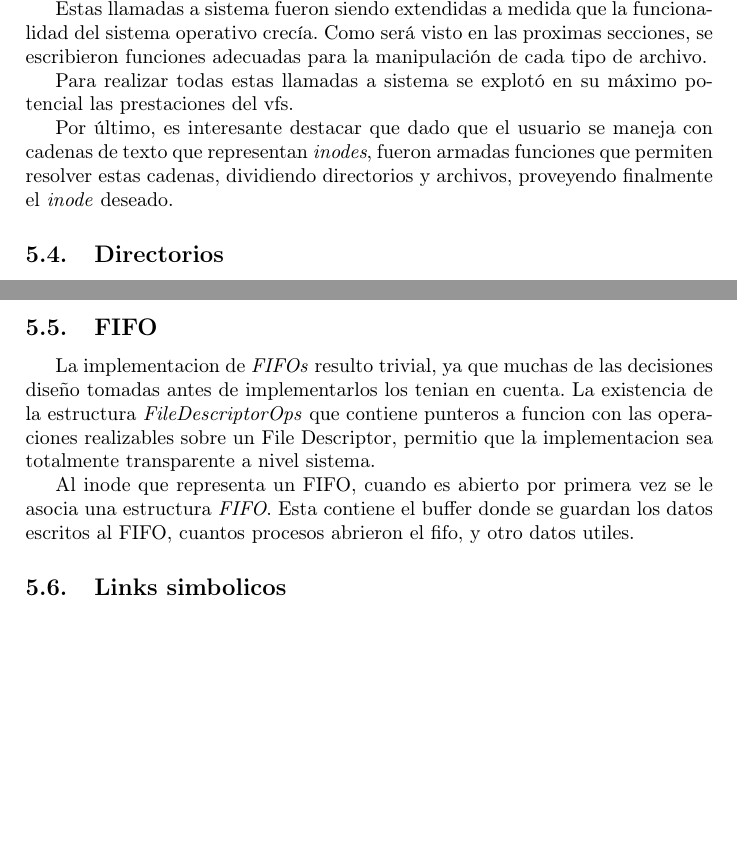
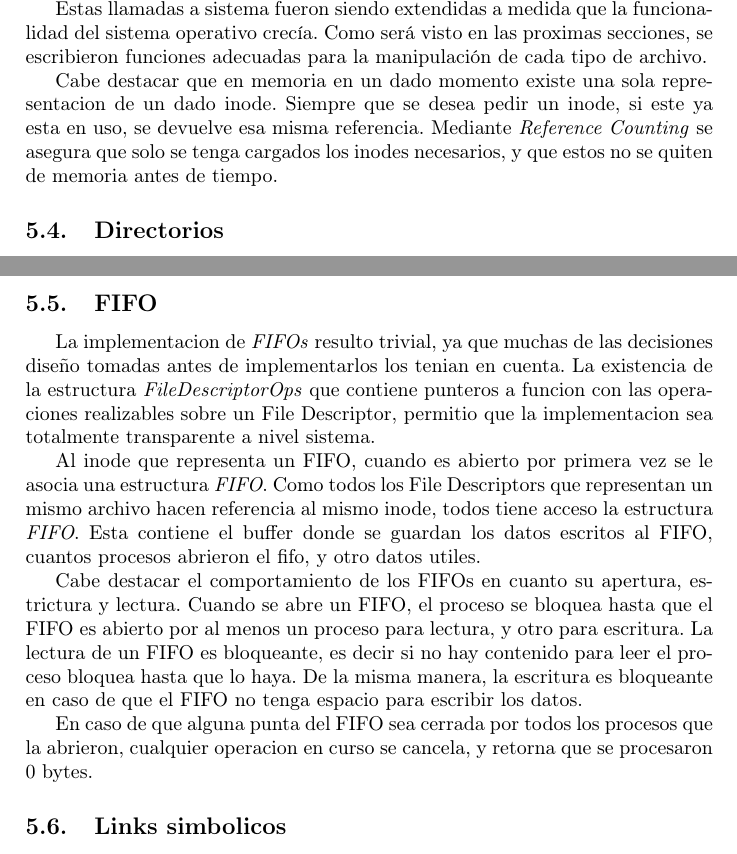
Before and after one commit to champo/ArqvengerOS, a LaTeX document (doc/informe.tex): two parts of pages 10 and 11 of 14 before the commit and two parts of pages 10 and 11 of 15 after it, joined at a grey line, cut so that both start at the same text, the shorter picture padded with empty space. Compiled offline with pdfLaTeX.

Commit message:
Complete the FIFO part

```diff
--- a/doc/informe.tex
+++ b/doc/informe.tex
@@ -303,14 +303,12 @@ Estos, apuntan al \textit{inode} siendo manipulado y además cuentan con puntero
 (podría bien ser un archivo regular o un link simbolico por ejemplo).
 Esto permitió que las implementaciones de \textit{read()}, \textit{write()} y \textit{close()} sean bastante sencillas.
 
-Estas llamadas a sistema fueron siendo extendidas a medida que la funcionalidad del sistema operativo crecía. Como
-será visto en las proximas secciones, se escribieron funciones adecuadas para la manipulación de cada tipo de archivo.
+Estas llamadas a sistema fueron siendo extendidas a medida que la funcionalidad del sistema operativo crecía.
+Como será visto en las proximas secciones, se escribieron funciones adecuadas para la manipulación de cada tipo de archivo.
 
-Para realizar todas estas llamadas a sistema se explotó en su máximo potencial las prestaciones del vfs.
-
-Por último, es interesante destacar que dado que el usuario se maneja con cadenas de texto que representan
-\textit{inodes}, fueron armadas funciones que permiten resolver estas cadenas, dividiendo directorios y archivos,
-proveyendo finalmente el \textit{inode} deseado.
+Cabe destacar que en memoria en un dado momento existe una sola representacion de un dado inode.
+Siempre que se desea pedir un inode, si este ya esta en uso, se devuelve esa misma referencia.
+Mediante \textit{Reference Counting} se asegura que solo se tenga cargados los inodes necesarios, y que estos no se quiten de memoria antes de tiempo.
 
 \subsection{Directorios}
 
@@ -324,8 +322,15 @@ La implementacion de \textit{FIFOs} resulto trivial, ya que muchas de las decisi
 La existencia de la estructura \textit{FileDescriptorOps} que contiene punteros a funcion con las operaciones realizables sobre un File Descriptor, permitio que la implementacion sea totalmente transparente a nivel sistema.
 
 Al inode que representa un FIFO, cuando es abierto por primera vez se le asocia una estructura \textit{FIFO}.
+Como todos los File Descriptors que representan un mismo archivo hacen referencia al mismo inode, todos tiene acceso la estructura \textit{FIFO}.
 Esta contiene el buffer donde se guardan los datos escritos al FIFO, cuantos procesos abrieron el fifo, y otro datos utiles.
 
+Cabe destacar el comportamiento de los FIFOs en cuanto su apertura, estrictura y lectura.
+Cuando se abre un FIFO, el proceso se bloquea hasta que el FIFO es abierto por al menos un proceso para lectura, y otro para escritura.
+La lectura de un FIFO es bloqueante, es decir si no hay contenido para leer el proceso bloquea hasta que lo haya.
+De la misma manera, la escritura es bloqueante en caso de que el FIFO no tenga espacio para escribir los datos.
+
+En caso de que alguna punta del FIFO sea cerrada por todos los procesos que la abrieron, cualquier operacion en curso se cancela, y retorna que se procesaron 0 bytes.
 
 \subsection{Links simbolicos}
 La implementación de links simbolicos implicaba la creación de nodos que inclusive en el sistema Ext2 eran marcados
```
